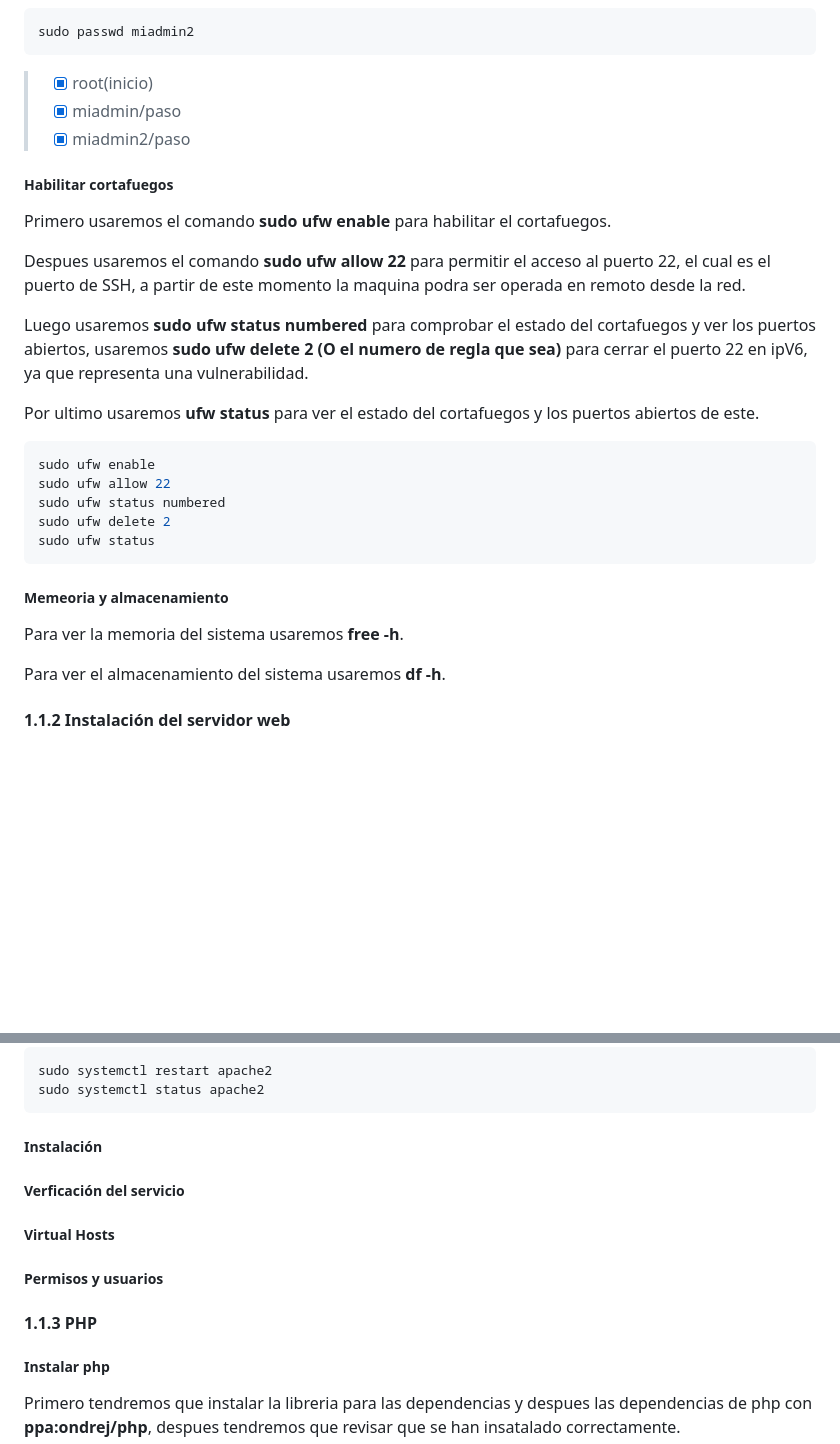
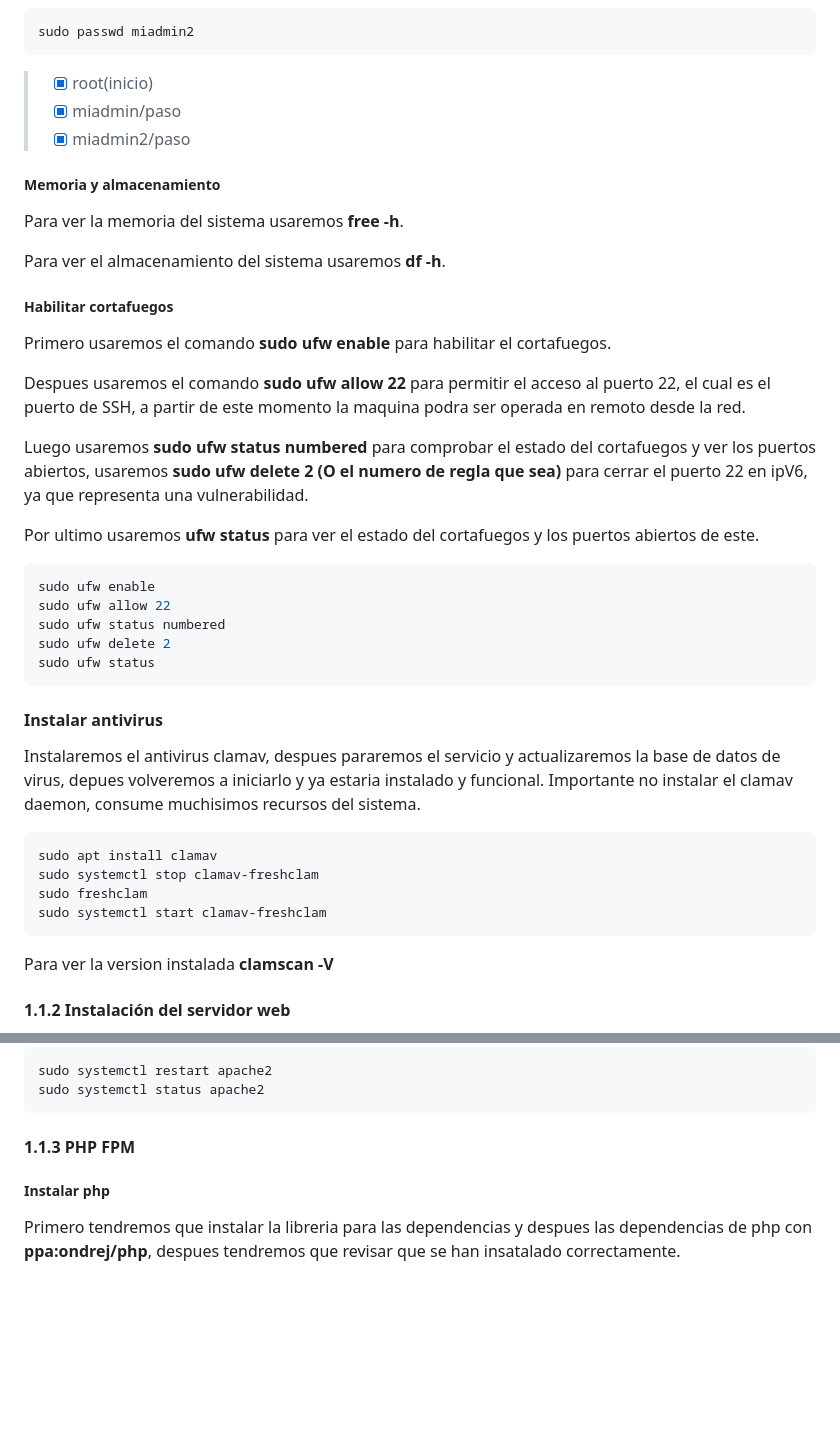
Before and after one commit to JameseNunCuz/JENCDAWProyectoDAW, a Markdown page: README.md, 2 parts joined by grey strips. Rendered like a GitHub page; blank space fills up the shorter version.

````diff
--- a/README.md
+++ b/README.md
@@ -184,6 +185,12 @@ sudo passwd miadmin2
 > - [X] miadmin/paso
 > - [X] miadmin2/paso
 
+ ##### **Memoria y almacenamiento**
+
+Para ver la memoria del sistema usaremos **free -h**.
+
+Para ver el almacenamiento del sistema usaremos **df -h**.
+
 ##### **Habilitar cortafuegos**
 
 Primero usaremos el comando **sudo ufw enable** para habilitar el cortafuegos.
@@ -195,7 +202,6 @@ Luego usaremos **sudo ufw status numbered** para comprobar el estado del cortafu
 
 Por ultimo usaremos **ufw status** para ver el estado del cortafuegos y los puertos abiertos de este.
 
-
 ```bash
 sudo ufw enable
 sudo ufw allow 22
@@ -204,11 +210,18 @@ sudo ufw delete 2
 sudo ufw status
 ```
 
-##### **Memeoria y almacenamiento**
+#### **Instalar antivirus**
 
-Para ver la memoria del sistema usaremos **free -h**.
+Instalaremos el antivirus clamav, despues pararemos el servicio y actualizaremos la base de datos de virus, depues volveremos a iniciarlo y ya estaria instalado y funcional. Importante no instalar el clamav daemon, consume muchisimos recursos del sistema.
 
-Para ver el almacenamiento del sistema usaremos **df -h**.
+```bash
+sudo apt install clamav
+sudo systemctl stop clamav-freshclam
+sudo freshclam
+sudo systemctl start clamav-freshclam
+```
+
+Para ver la version instalada **clamscan -V**
 
 #### 1.1.2 Instalación del servidor web
 
@@ -264,12 +283,7 @@ sudo systemctl restart apache2
 sudo systemctl status apache2
 ```
 
-##### Instalación
-##### Verficación del servicio
-##### Virtual Hosts
-##### Permisos y usuarios
-
-#### 1.1.3 PHP
+#### 1.1.3 PHP FPM
 
 ##### Instalar php
 
````
Also changed, not shown: other parts of README.md (+100 -9 lines), webroot/img/php-m.png (added), webroot/img/php-mintl.png (added), 1 other file.
